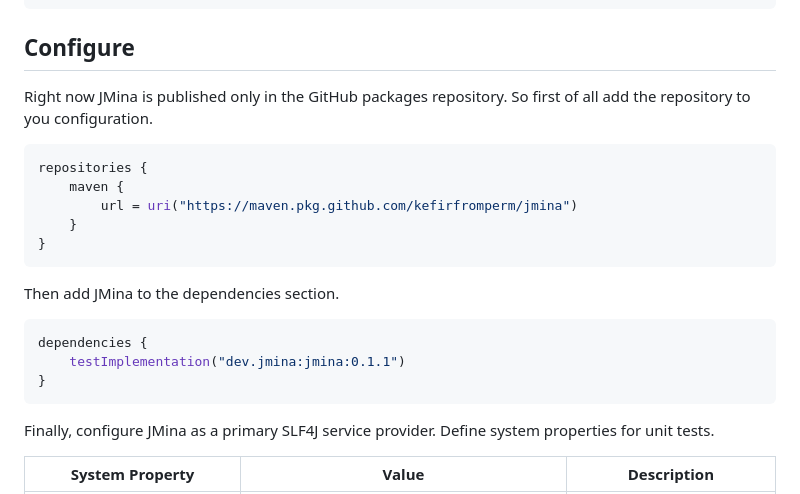
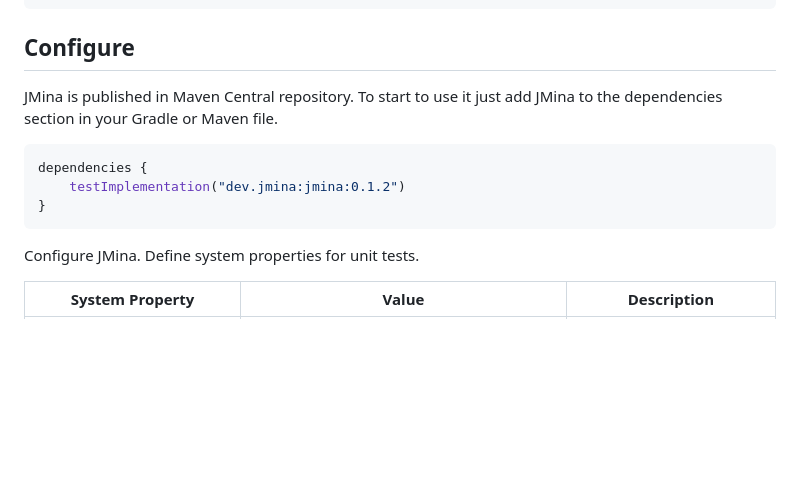
Before and after one commit to kefirfromperm/jmina, a Markdown page: README.md, the part around the change. GitHub-like rendering; blank space fills up the shorter version.

````diff
--- a/README.md
+++ b/README.md
@@ -18,26 +18,16 @@ on(MyClass.class, TRACE, "My variable {}").check(val -> assertEquals("TEST", val
 
 ## Configure
 
-Right now JMina is published only in the GitHub packages repository. So first of all add the repository to you
-configuration.
+JMina is published in Maven Central repository. To start to use it just add JMina to the dependencies section in your
+Gradle or Maven file.
 
 ```kotlin
-repositories {
-    maven {
-        url = uri("https://maven.pkg.github.com/kefirfromperm/jmina")
-    }
+dependencies {
+    testImplementation("dev.jmina:jmina:0.1.2")
 }
 ```
 
-Then add JMina to the dependencies section.
-
-```kotlin
-dependencies {
-    testImplementation("dev.jmina:jmina:0.1.1")
-}
-```
-
-Finally, configure JMina as a primary SLF4J service provider. Define system properties for unit tests.
+Configure JMina. Define system properties for unit tests.
 
 | System Property           | Value                                                       | Description                                                              |
 |---------------------------|-------------------------------------------------------------|--------------------------------------------------------------------------|
````
